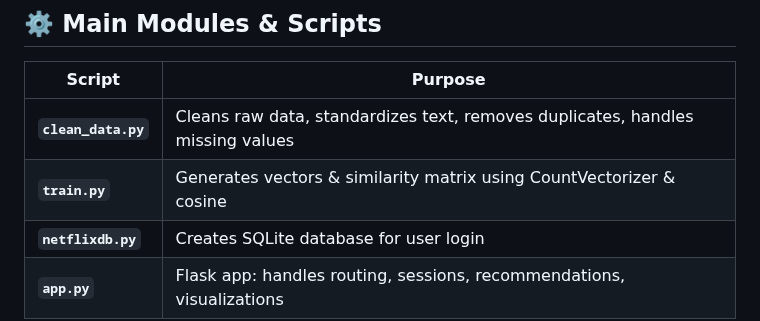
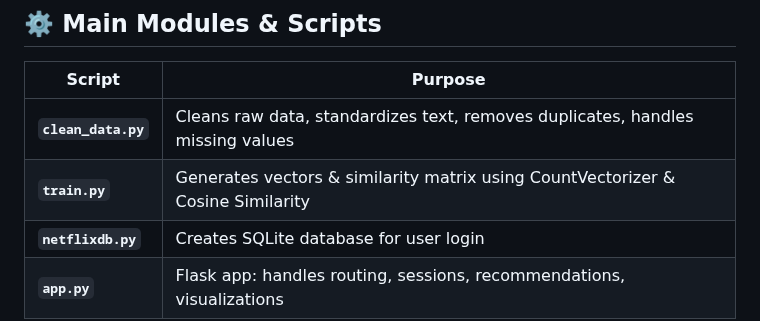
Before and after one commit to Avik-Das-567/Netflix-Style-Movie-Recommender, a Markdown page: README.md, the part around the change. Drawn GitHub-style.

```diff
--- a/README.md
+++ b/README.md
@@ -112,7 +112,7 @@ Netflix-App/
 | Script                | Purpose                                                                |
 | -------------------- | ----------------------------------------------------------------------- |
 | **`clean_data.py`**      | Cleans raw data, standardizes text, removes duplicates, handles missing values |
-| **`train.py`**           | Generates vectors & similarity matrix using CountVectorizer & cosine    |
+| **`train.py`**           | Generates vectors & similarity matrix using CountVectorizer & Cosine Similarity   |
 | **`netflixdb.py`**       | Creates SQLite database for user login                                  |
 | **`app.py`**             | Flask app: handles routing, sessions, recommendations, visualizations   |
 
```
